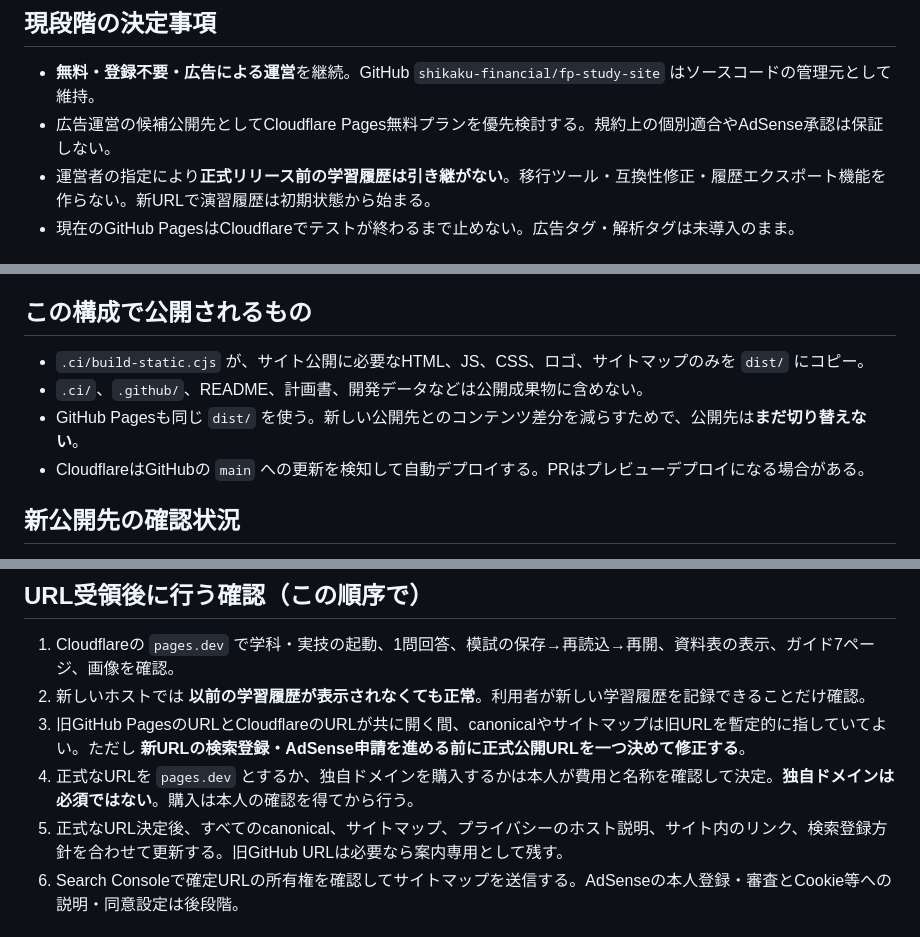
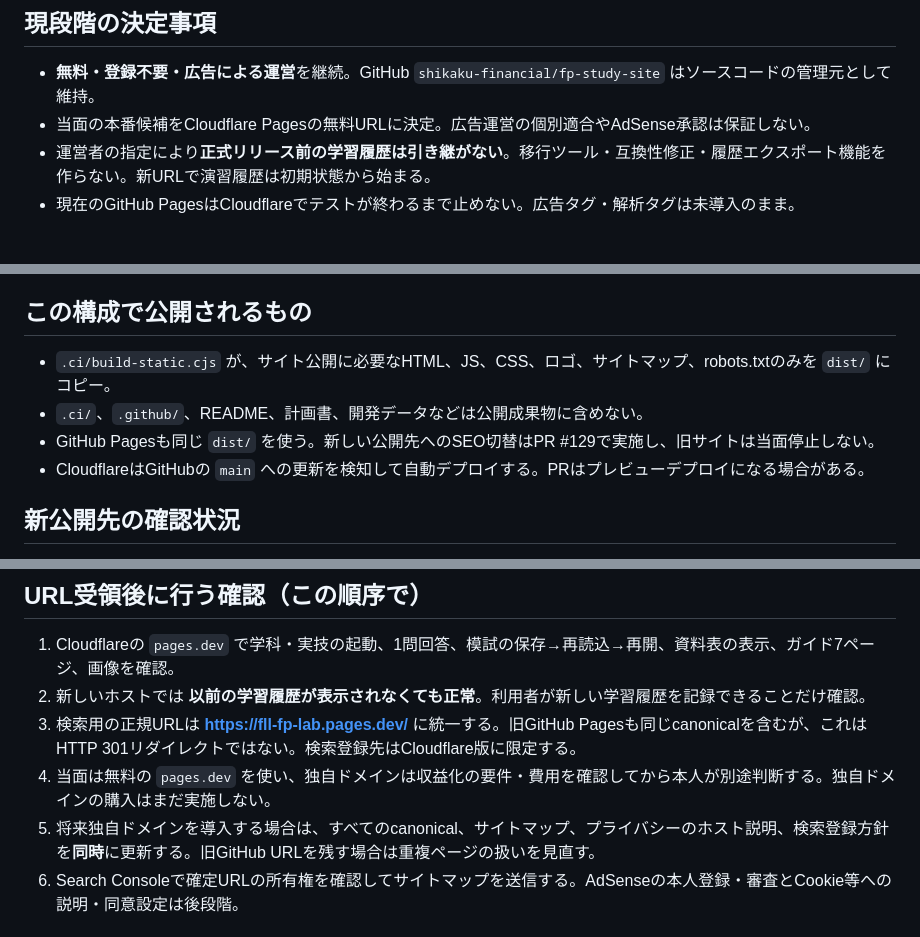
Before and after one commit to shikaku-financial/fp-study-site, a Markdown page: HOSTING_MIGRATION_CHECKLIST.md, 3 parts joined by grey strips. Rendered like a GitHub page.

Commit message:
docs: reconcile hosting checklist with current Cloudflare SEO cutover

```diff
--- a/HOSTING_MIGRATION_CHECKLIST.md
+++ b/HOSTING_MIGRATION_CHECKLIST.md
@@ -5,7 +5,7 @@
 ## 現段階の決定事項
 
 - **無料・登録不要・広告による運営**を継続。GitHub `shikaku-financial/fp-study-site` はソースコードの管理元として維持。
-- 広告運営の候補公開先としてCloudflare Pages無料プランを優先検討する。規約上の個別適合やAdSense承認は保証しない。
+- 当面の本番候補をCloudflare Pagesの無料URLに決定。広告運営の個別適合やAdSense承認は保証しない。
 - 運営者の指定により**正式リリース前の学習履歴は引き継がない**。移行ツール・互換性修正・履歴エクスポート機能を作らない。新URLで演習履歴は初期状態から始まる。
 - 現在のGitHub PagesはCloudflareでテストが終わるまで止めない。広告タグ・解析タグは未導入のまま。
 
@@ -31,9 +31,9 @@
 
 ## この構成で公開されるもの
 
-- `.ci/build-static.cjs` が、サイト公開に必要なHTML、JS、CSS、ロゴ、サイトマップのみを `dist/` にコピー。
+- `.ci/build-static.cjs` が、サイト公開に必要なHTML、JS、CSS、ロゴ、サイトマップ、robots.txtのみを `dist/` にコピー。
 - `.ci/`、`.github/`、README、計画書、開発データなどは公開成果物に含めない。
-- GitHub Pagesも同じ `dist/` を使う。新しい公開先とのコンテンツ差分を減らすためで、公開先は**まだ切り替えない**。
+- GitHub Pagesも同じ `dist/` を使う。新しい公開先へのSEO切替はPR #129で実施し、旧サイトは当面停止しない。
 - CloudflareはGitHubの `main` への更新を検知して自動デプロイする。PRはプレビューデプロイになる場合がある。
 
 ## 新公開先の確認状況
@@ -52,9 +52,9 @@
 
 1. Cloudflareの `pages.dev` で学科・実技の起動、1問回答、模試の保存→再読込→再開、資料表の表示、ガイド7ページ、画像を確認。
 2. 新しいホストでは **以前の学習履歴が表示されなくても正常**。利用者が新しい学習履歴を記録できることだけ確認。
-3. 旧GitHub PagesのURLとCloudflareのURLが共に開く間、canonicalやサイトマップは旧URLを暫定的に指していてよい。ただし **新URLの検索登録・AdSense申請を進める前に正式公開URLを一つ決めて修正する**。
-4. 正式なURLを `pages.dev` とするか、独自ドメインを購入するかは本人が費用と名称を確認して決定。**独自ドメインは必須ではない**。購入は本人の確認を得てから行う。
-5. 正式なURL決定後、すべてのcanonical、サイトマップ、プライバシーのホスト説明、サイト内のリンク、検索登録方針を合わせて更新する。旧GitHub URLは必要なら案内専用として残す。
+3. 検索用の正規URLは **https://fll-fp-lab.pages.dev/** に統一する。旧GitHub Pagesも同じcanonicalを含むが、これはHTTP 301リダイレクトではない。検索登録先はCloudflare版に限定する。
+4. 当面は無料の `pages.dev` を使い、独自ドメインは収益化の要件・費用を確認してから本人が別途判断する。独自ドメインの購入はまだ実施しない。
+5. 将来独自ドメインを導入する場合は、すべてのcanonical、サイトマップ、プライバシーのホスト説明、検索登録方針を**同時**に更新する。旧GitHub URLを残す場合は重複ページの扱いを見直す。
 6. Search Consoleで確定URLの所有権を確認してサイトマップを送信する。AdSenseの本人登録・審査とCookie等への説明・同意設定は後段階。
 
 ## 必要な作業と不要な作業
```
